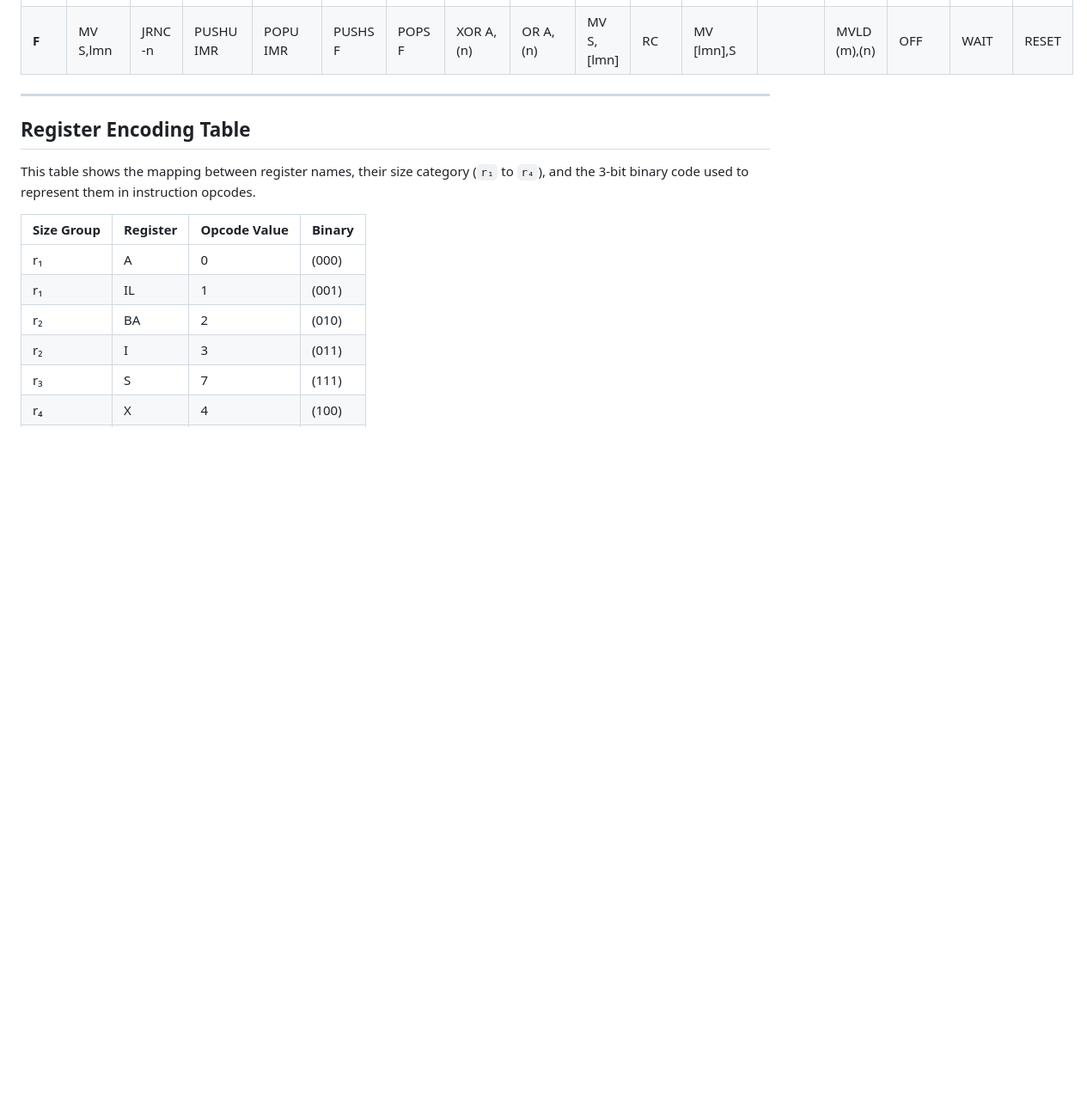
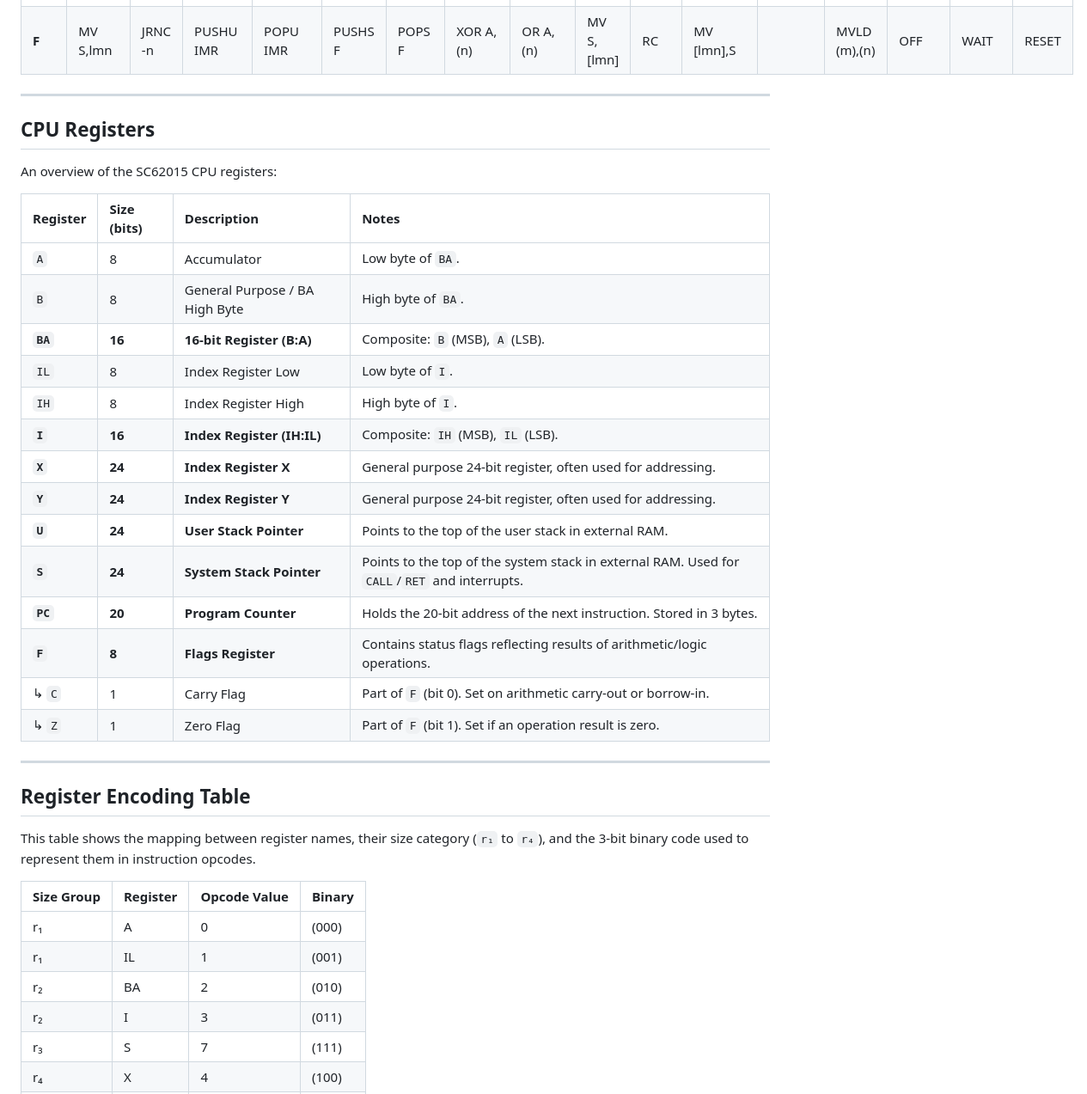
Before and after one commit to mblsha/binja-esr, a Markdown page: sc62015/pysc62015/README.md, the part around the change. Shown: that part at 86% size. Drawn GitHub-style; blank space fills up the shorter version.

Commit message:
update README with information about registers

```diff
--- a/sc62015/pysc62015/README.md
+++ b/sc62015/pysc62015/README.md
@@ -21,6 +21,29 @@
 | **D** | MV Y,lmn   | JRC -n    | PUSHU Y            | POPU Y             | SUB r3,r           | SBCL (n),A         | INC (n)            | DEC (n)            | MV Y,[lmn]         | MV Y,[(n)]         | MV [lmn],Y         | MV [(n)],Y         | MVW (l),mn         | EX A,B             | EX r2,r2 r3,r3     | MV r2,r2 r3,r3     |
 | **E** | MV U,lmn   | JRNC +n   | PUSHU F            | POPU F             | SUB r1,r1          | MVL [X+n],(m)      | XOR (m),(n)        | OR (m),(n)         | MV U,[lmn]         | MV U,[(m)]         | MV [lmn],U         | MV [(n)],U         | TCL                | HALT               | SWAP A             | IR                 |
 | **F** | MV S,lmn   | JRNC -n   | PUSHU IMR          | POPU IMR           | PUSHS F            | POPS F             | XOR A,(n)          | OR A,(n)           | MV S,[lmn]         | RC                 | MV [lmn],S         |                    | MVLD (m),(n)       | OFF                | WAIT               | RESET              |
+
+---
+
+## CPU Registers
+
+An overview of the SC62015 CPU registers:
+
+| Register | Size (bits) | Description                               | Notes                                                                 |
+| :------- | :---------- | :---------------------------------------- | :-------------------------------------------------------------------- |
+| `A`      | 8           | Accumulator                               | Low byte of `BA`.                                                     |
+| `B`      | 8           | General Purpose / BA High Byte            | High byte of `BA`.                                                    |
+| **`BA`** | **16**      | **16-bit Register (B:A)**                 | Composite: `B` (MSB), `A` (LSB).                                      |
+| `IL`     | 8           | Index Register Low                        | Low byte of `I`.                                                      |
+| `IH`     | 8           | Index Register High                       | High byte of `I`.                                                     |
+| **`I`**  | **16**      | **Index Register (IH:IL)**                | Composite: `IH` (MSB), `IL` (LSB).                                    |
+| **`X`**  | **24**      | **Index Register X**                      | General purpose 24-bit register, often used for addressing.           |
+| **`Y`**  | **24**      | **Index Register Y**                      | General purpose 24-bit register, often used for addressing.           |
+| **`U`**  | **24**      | **User Stack Pointer**                    | Points to the top of the user stack in external RAM.                  |
+| **`S`**  | **24**      | **System Stack Pointer**                  | Points to the top of the system stack in external RAM. Used for `CALL`/`RET` and interrupts. |
+| **`PC`** | **20**      | **Program Counter**                       | Holds the 20-bit address of the next instruction. Stored in 3 bytes.  |
+| **`F`**  | **8**       | **Flags Register**                        | Contains status flags reflecting results of arithmetic/logic operations. |
+| ↳ `C`    | 1           | Carry Flag                                | Part of `F` (bit 0). Set on arithmetic carry-out or borrow-in.        |
+| ↳ `Z`    | 1           | Zero Flag                                 | Part of `F` (bit 1). Set if an operation result is zero.              |
 
 ---
 
```
